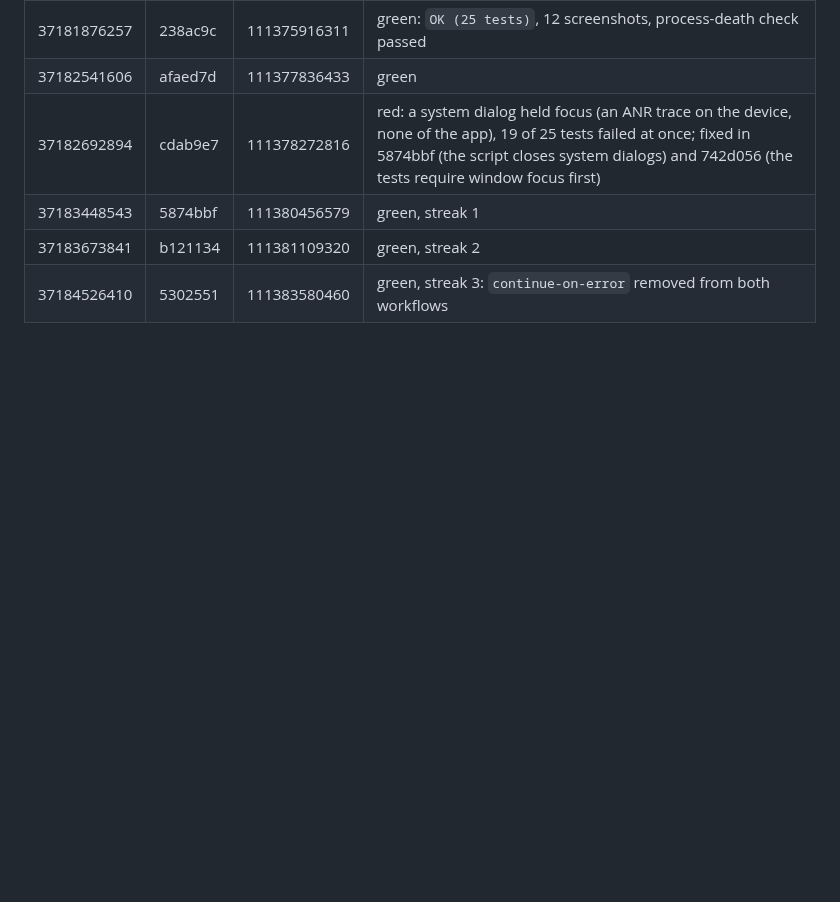
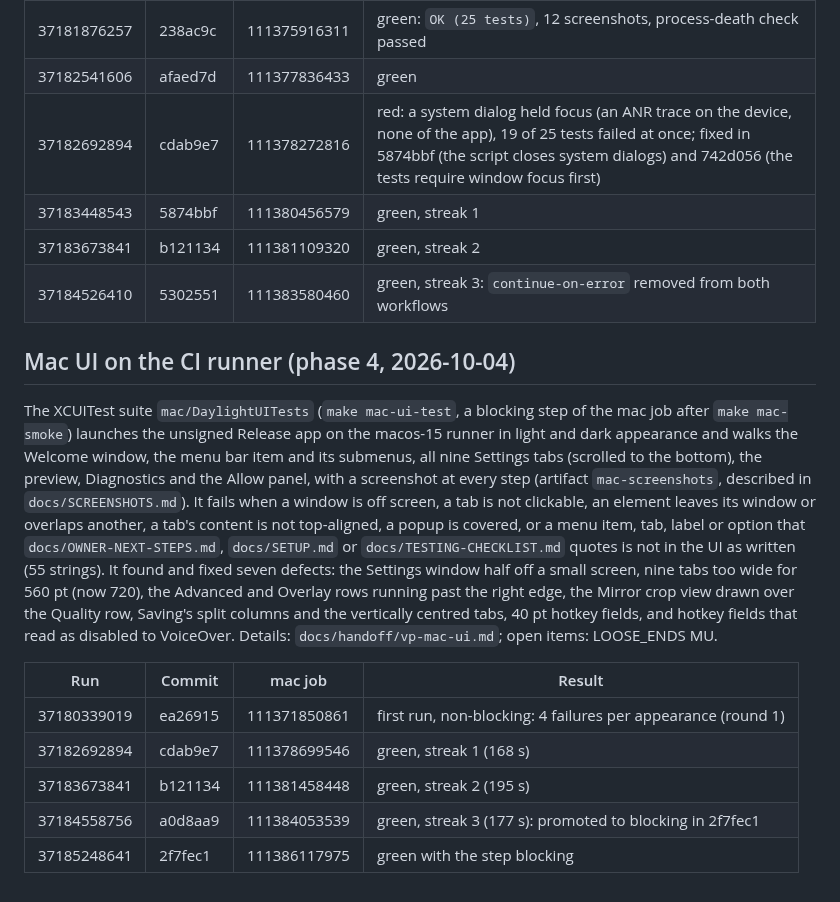
Before and after one commit to 12twelve12hi/daylight-control-your-mac, a Markdown page: whiteboard-camera/docs/STATUS.md, the part around the change. GitHub-like rendering; blank space fills up the shorter version.

```diff
--- a/whiteboard-camera/docs/STATUS.md
+++ b/whiteboard-camera/docs/STATUS.md
@@ -522,3 +522,15 @@ Runs of the job that finished (cancelled runs do not count). Promoted to blockin
 | 37183448543 | 5874bbf | 111380456579 | green, streak 1 |
 | 37183673841 | b121134 | 111381109320 | green, streak 2 |
 | 37184526410 | 5302551 | 111383580460 | green, streak 3: `continue-on-error` removed from both workflows |
+
+## Mac UI on the CI runner (phase 4, 2026-10-04)
+
+The XCUITest suite `mac/DaylightUITests` (`make mac-ui-test`, a blocking step of the mac job after `make mac-smoke`) launches the unsigned Release app on the macos-15 runner in light and dark appearance and walks the Welcome window, the menu bar item and its submenus, all nine Settings tabs (scrolled to the bottom), the preview, Diagnostics and the Allow panel, with a screenshot at every step (artifact `mac-screenshots`, described in `docs/SCREENSHOTS.md`). It fails when a window is off screen, a tab is not clickable, an element leaves its window or overlaps another, a tab's content is not top-aligned, a popup is covered, or a menu item, tab, label or option that `docs/OWNER-NEXT-STEPS.md`, `docs/SETUP.md` or `docs/TESTING-CHECKLIST.md` quotes is not in the UI as written (55 strings). It found and fixed seven defects: the Settings window half off a small screen, nine tabs too wide for 560 pt (now 720), the Advanced and Overlay rows running past the right edge, the Mirror crop view drawn over the Quality row, Saving's split columns and the vertically centred tabs, 40 pt hotkey fields, and hotkey fields that read as disabled to VoiceOver. Details: `docs/handoff/vp-mac-ui.md`; open items: LOOSE_ENDS MU.
+
+| Run | Commit | mac job | Result |
+|---|---|---|---|
+| 37180339019 | ea26915 | 111371850861 | first run, non-blocking: 4 failures per appearance (round 1) |
+| 37182692894 | cdab9e7 | 111378699546 | green, streak 1 (168 s) |
+| 37183673841 | b121134 | 111381458448 | green, streak 2 (195 s) |
+| 37184558756 | a0d8aa9 | 111384053539 | green, streak 3 (177 s): promoted to blocking in 2f7fec1 |
+| 37185248641 | 2f7fec1 | 111386117975 | green with the step blocking |
```
Also changed, not shown: whiteboard-camera/docs/LOOSE_ENDS.md (+14 -0 lines), 1 other file.
